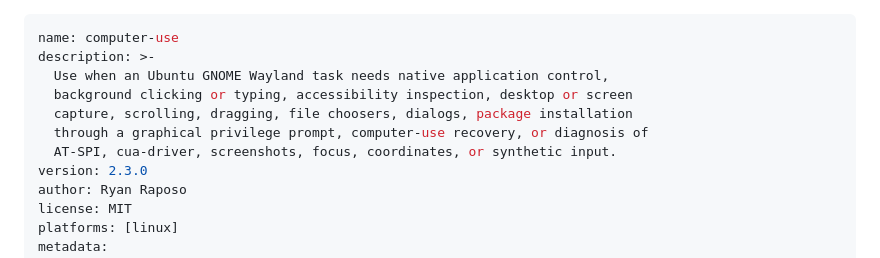
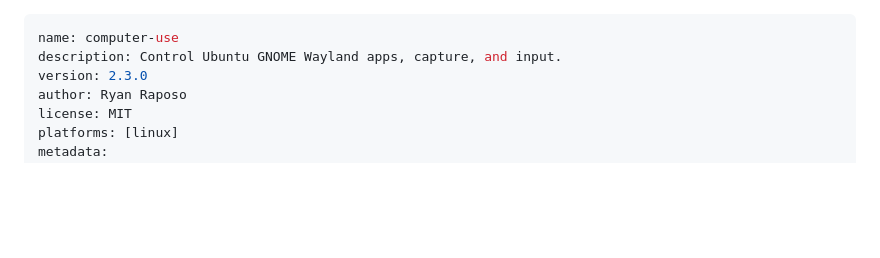
Before and after one commit to ryanraposo/gnome-wayland-computer-use, a Markdown page: SKILL.md, the part around the change. Rendered like a GitHub page; blank space fills up the shorter version.

Commit message:
Enforce compact skill description

```diff
--- a/SKILL.md
+++ b/SKILL.md
@@ -1,11 +1,6 @@
 ---
 name: computer-use
-description: >-
-  Use when an Ubuntu GNOME Wayland task needs native application control,
-  background clicking or typing, accessibility inspection, desktop or screen
-  capture, scrolling, dragging, file choosers, dialogs, package installation
-  through a graphical privilege prompt, computer-use recovery, or diagnosis of
-  AT-SPI, cua-driver, screenshots, focus, coordinates, or synthetic input.
+description: Control Ubuntu GNOME Wayland apps, capture, and input.
 version: 2.3.0
 author: Ryan Raposo
 license: MIT
```
